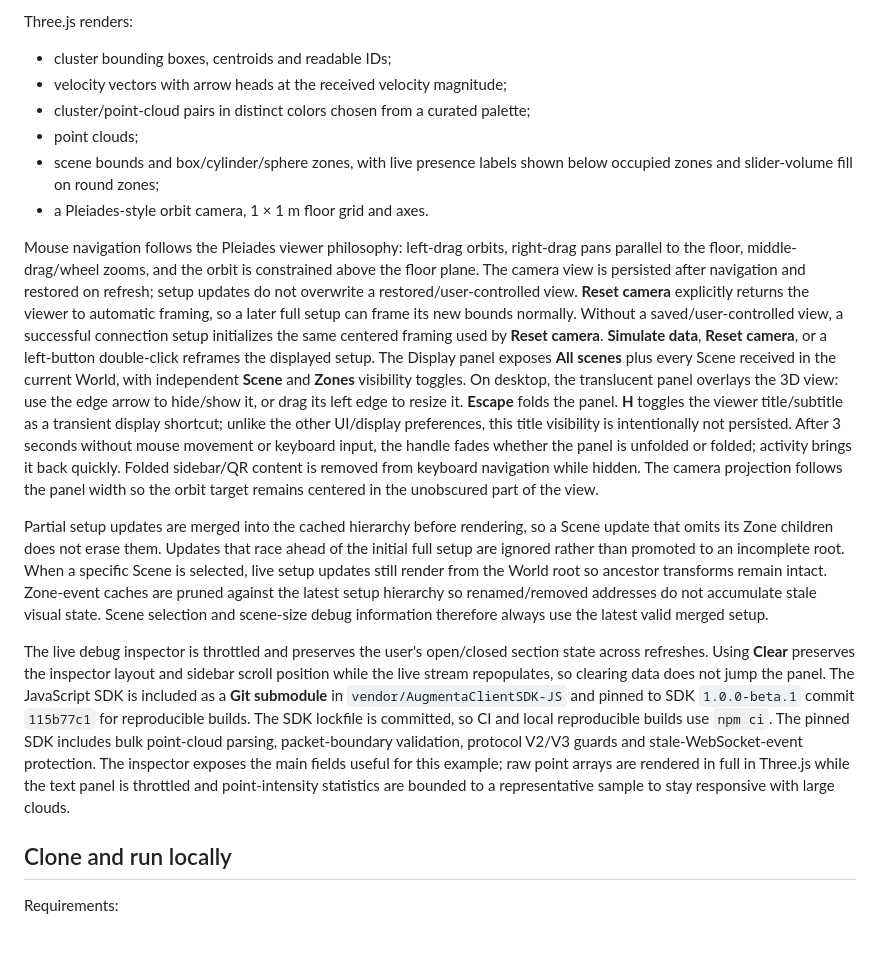
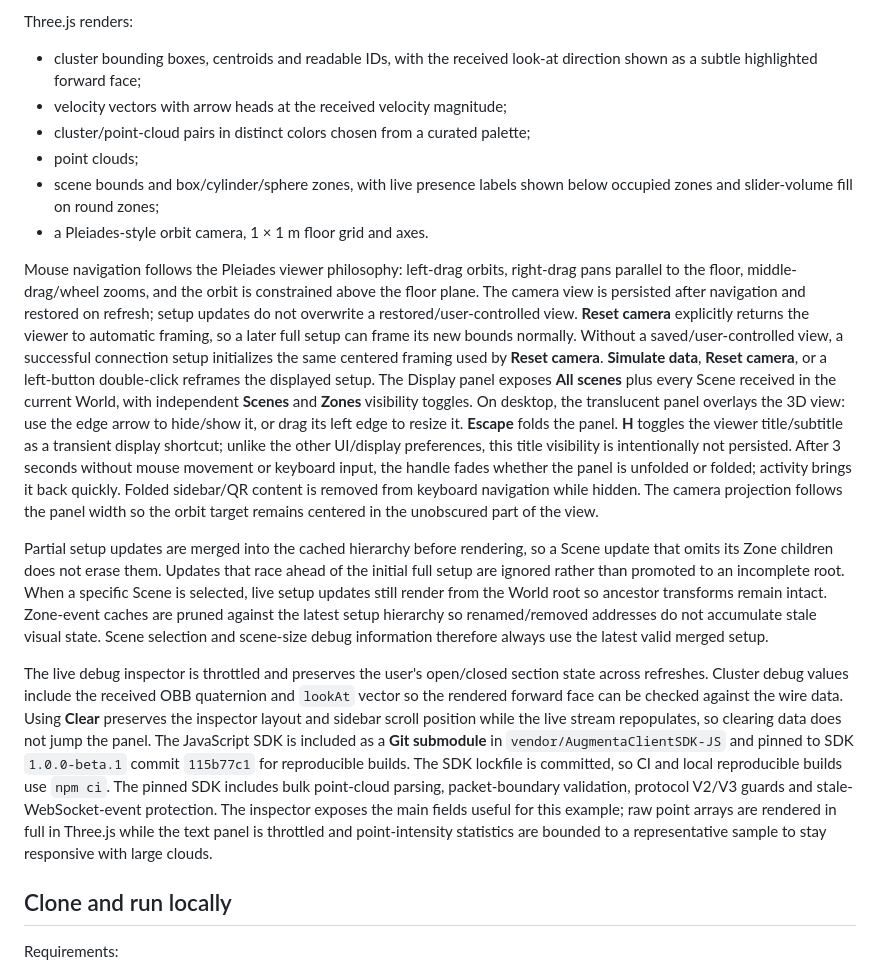
Before and after one commit to Augmenta-tech/Augmenta-ThreeJS-example, a Markdown page: README.md, the part around the change. Rendered like a GitHub page; blank space fills up the shorter version.

Commit message:
Document look-at visualization and display labels

```diff
--- a/README.md
+++ b/README.md
@@ -31,18 +31,18 @@ The viewer requests the richest practical uncompressed stream from the Augmenta
 
 Three.js renders:
 
-- cluster bounding boxes, centroids and readable IDs;
+- cluster bounding boxes, centroids and readable IDs, with the received look-at direction shown as a subtle highlighted forward face;
 - velocity vectors with arrow heads at the received velocity magnitude;
 - cluster/point-cloud pairs in distinct colors chosen from a curated palette;
 - point clouds;
 - scene bounds and box/cylinder/sphere zones, with live presence labels shown below occupied zones and slider-volume fill on round zones;
 - a Pleiades-style orbit camera, 1 × 1 m floor grid and axes.
 
-Mouse navigation follows the Pleiades viewer philosophy: left-drag orbits, right-drag pans parallel to the floor, middle-drag/wheel zooms, and the orbit is constrained above the floor plane. The camera view is persisted after navigation and restored on refresh; setup updates do not overwrite a restored/user-controlled view. **Reset camera** explicitly returns the viewer to automatic framing, so a later full setup can frame its new bounds normally. Without a saved/user-controlled view, a successful connection setup initializes the same centered framing used by **Reset camera**. **Simulate data**, **Reset camera**, or a left-button double-click reframes the displayed setup. The Display panel exposes **All scenes** plus every Scene received in the current World, with independent **Scene** and **Zones** visibility toggles. On desktop, the translucent panel overlays the 3D view: use the edge arrow to hide/show it, or drag its left edge to resize it. **Escape** folds the panel. **H** toggles the viewer title/subtitle as a transient display shortcut; unlike the other UI/display preferences, this title visibility is intentionally not persisted. After 3 seconds without mouse movement or keyboard input, the handle fades whether the panel is unfolded or folded; activity brings it back quickly. Folded sidebar/QR content is removed from keyboard navigation while hidden. The camera projection follows the panel width so the orbit target remains centered in the unobscured part of the view.
+Mouse navigation follows the Pleiades viewer philosophy: left-drag orbits, right-drag pans parallel to the floor, middle-drag/wheel zooms, and the orbit is constrained above the floor plane. The camera view is persisted after navigation and restored on refresh; setup updates do not overwrite a restored/user-controlled view. **Reset camera** explicitly returns the viewer to automatic framing, so a later full setup can frame its new bounds normally. Without a saved/user-controlled view, a successful connection setup initializes the same centered framing used by **Reset camera**. **Simulate data**, **Reset camera**, or a left-button double-click reframes the displayed setup. The Display panel exposes **All scenes** plus every Scene received in the current World, with independent **Scenes** and **Zones** visibility toggles. On desktop, the translucent panel overlays the 3D view: use the edge arrow to hide/show it, or drag its left edge to resize it. **Escape** folds the panel. **H** toggles the viewer title/subtitle as a transient display shortcut; unlike the other UI/display preferences, this title visibility is intentionally not persisted. After 3 seconds without mouse movement or keyboard input, the handle fades whether the panel is unfolded or folded; activity brings it back quickly. Folded sidebar/QR content is removed from keyboard navigation while hidden. The camera projection follows the panel width so the orbit target remains centered in the unobscured part of the view.
 
 Partial setup updates are merged into the cached hierarchy before rendering, so a Scene update that omits its Zone children does not erase them. Updates that race ahead of the initial full setup are ignored rather than promoted to an incomplete root. When a specific Scene is selected, live setup updates still render from the World root so ancestor transforms remain intact. Zone-event caches are pruned against the latest setup hierarchy so renamed/removed addresses do not accumulate stale visual state. Scene selection and scene-size debug information therefore always use the latest valid merged setup.
 
-The live debug inspector is throttled and preserves the user's open/closed section state across refreshes. Using **Clear** preserves the inspector layout and sidebar scroll position while the live stream repopulates, so clearing data does not jump the panel. The JavaScript SDK is included as a **Git submodule** in `vendor/AugmentaClientSDK-JS` and pinned to SDK `1.0.0-beta.1` commit `115b77c1` for reproducible builds. The SDK lockfile is committed, so CI and local reproducible builds use `npm ci`. The pinned SDK includes bulk point-cloud parsing, packet-boundary validation, protocol V2/V3 guards and stale-WebSocket-event protection. The inspector exposes the main fields useful for this example; raw point arrays are rendered in full in Three.js while the text panel is throttled and point-intensity statistics are bounded to a representative sample to stay responsive with large clouds.
+The live debug inspector is throttled and preserves the user's open/closed section state across refreshes. Cluster debug values include the received OBB quaternion and `lookAt` vector so the rendered forward face can be checked against the wire data. Using **Clear** preserves the inspector layout and sidebar scroll position while the live stream repopulates, so clearing data does not jump the panel. The JavaScript SDK is included as a **Git submodule** in `vendor/AugmentaClientSDK-JS` and pinned to SDK `1.0.0-beta.1` commit `115b77c1` for reproducible builds. The SDK lockfile is committed, so CI and local reproducible builds use `npm ci`. The pinned SDK includes bulk point-cloud parsing, packet-boundary validation, protocol V2/V3 guards and stale-WebSocket-event protection. The inspector exposes the main fields useful for this example; raw point arrays are rendered in full in Three.js while the text panel is throttled and point-intensity statistics are bounded to a representative sample to stay responsive with large clouds.
 
 ## Clone and run locally
 
```
